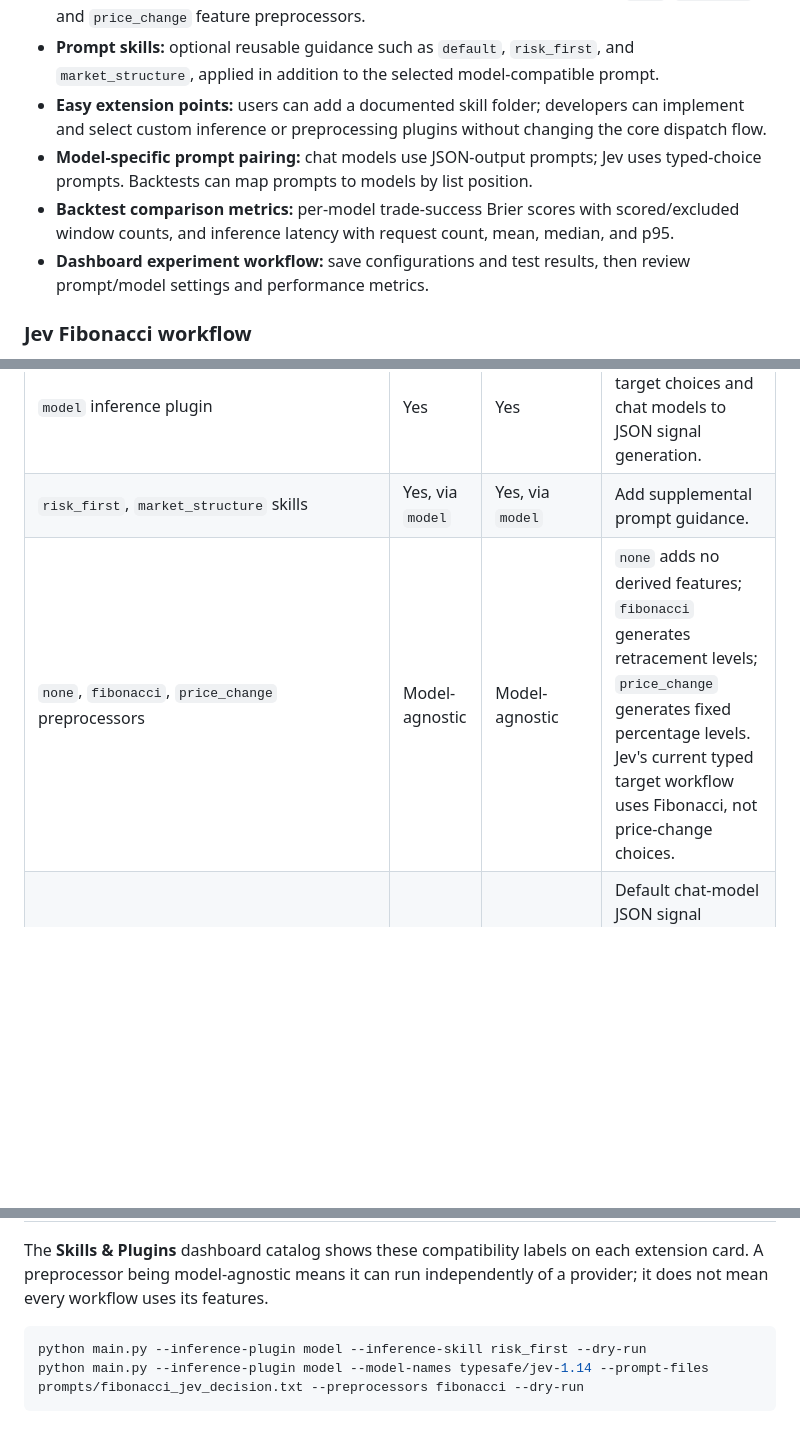
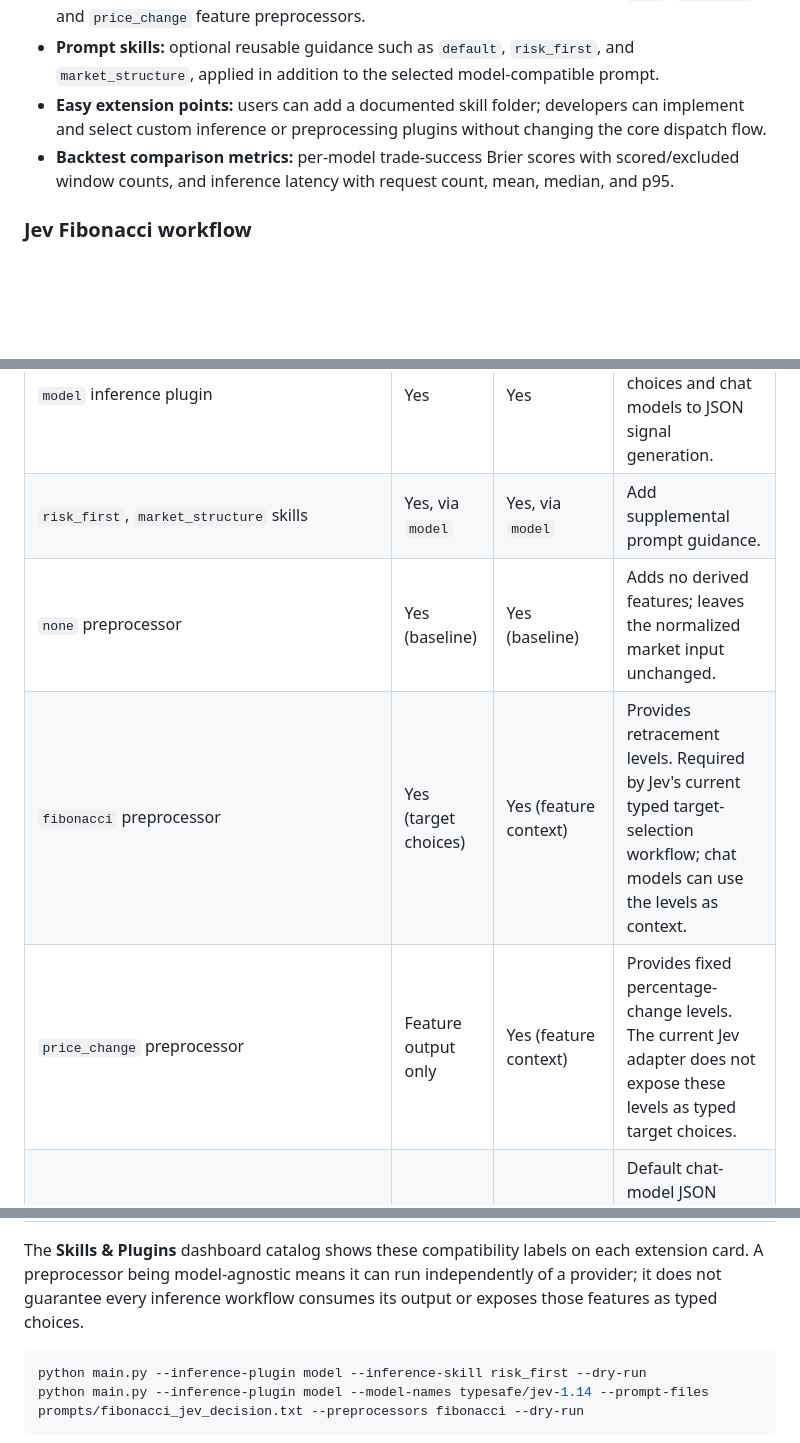
Before and after one commit to haidarali0/Trading-Signal-Server, a Markdown page: README.md, 3 parts joined by grey strips. Rendered like a GitHub page; blank space fills up the shorter version.

Commit message:
Clarify v2 preprocessor compatibility in README
Remove existing prompt pairing and dashboard workflows from the v2 highlights, and document Jev and chat compatibility for each built-in preprocessor.

Co-authored-by: Copilot <223556219+Copilot@users.noreply.github.com>

````diff
--- a/README.md
+++ b/README.md
@@ -20,9 +20,7 @@ Version 2 expands the project with selectable inference and preprocessing plugin
 - **Inference plugins and preprocessors:** selectable inference backends, plus `none`, `fibonacci`, and `price_change` feature preprocessors.
 - **Prompt skills:** optional reusable guidance such as `default`, `risk_first`, and `market_structure`, applied in addition to the selected model-compatible prompt.
 - **Easy extension points:** users can add a documented skill folder; developers can implement and select custom inference or preprocessing plugins without changing the core dispatch flow.
-- **Model-specific prompt pairing:** chat models use JSON-output prompts; Jev uses typed-choice prompts. Backtests can map prompts to models by list position.
 - **Backtest comparison metrics:** per-model trade-success Brier scores with scored/excluded window counts, and inference latency with request count, mean, median, and p95.
-- **Dashboard experiment workflow:** save configurations and test results, then review prompt/model settings and performance metrics.
 
 ### Jev Fibonacci workflow
 
@@ -252,14 +250,17 @@ Jev means the configured `typesafe/jev-*` typed decision models.
 | --- | --- | --- | --- |
 | `model` inference plugin | Yes | Yes | Routes Jev to typed target choices and chat models to JSON signal generation. |
 | `risk_first`, `market_structure` skills | Yes, via `model` | Yes, via `model` | Add supplemental prompt guidance. |
-| `none`, `fibonacci`, `price_change` preprocessors | Model-agnostic | Model-agnostic | `none` adds no derived features; `fibonacci` generates retracement levels; `price_change` generates fixed percentage levels. Jev's current typed target workflow uses Fibonacci, not price-change choices. |
+| `none` preprocessor | Yes (baseline) | Yes (baseline) | Adds no derived features; leaves the normalized market input unchanged. |
+| `fibonacci` preprocessor | Yes (target choices) | Yes (feature context) | Provides retracement levels. Required by Jev's current typed target-selection workflow; chat models can use the levels as context. |
+| `price_change` preprocessor | Feature output only | Yes (feature context) | Provides fixed percentage-change levels. The current Jev adapter does not expose these levels as typed target choices. |
 | `prompts/genai_default_trading.txt` | No | Yes | Default chat-model JSON signal prompt; loaded automatically unless a custom prompt is selected. |
 | `prompts/fibonacci_decision.txt` | No | Yes | Chat-model JSON signal prompt with Fibonacci target rules. |
 | `prompts/fibonacci_jev_decision.txt`, `prompts/fibonacci_jev_backup_decision.txt` | Yes | No | Jev typed-choice prompts for Fibonacci target selection. |
 
 The **Skills & Plugins** dashboard catalog shows these compatibility labels on
 each extension card. A preprocessor being model-agnostic means it can run
-independently of a provider; it does not mean every workflow uses its features.
+independently of a provider; it does not guarantee every inference workflow
+consumes its output or exposes those features as typed choices.
 
 ```bash
 python main.py --inference-plugin model --inference-skill risk_first --dry-run
````
